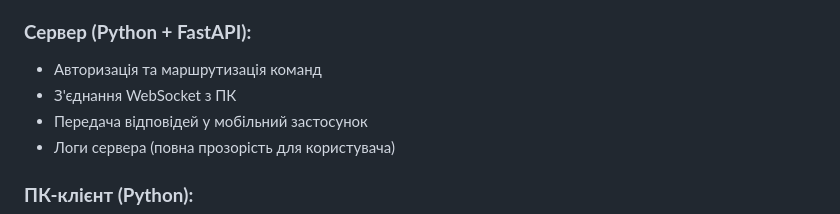
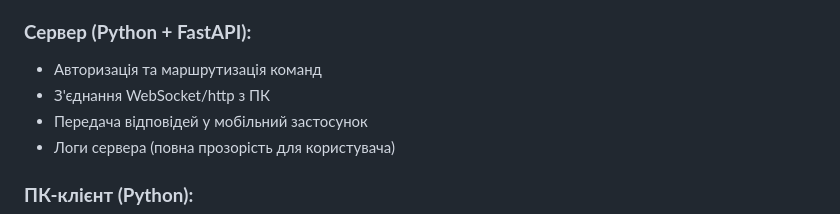
Before and after one commit to Chefmoderator/controle_pc, a Markdown page: README.md, the part around the change. Drawn GitHub-style.

Commit message:
Update WebSocket connection description in README

```diff
--- a/README.md
+++ b/README.md
@@ -24,7 +24,7 @@ ControlFlow створений для того, щоб надати корист
 
 ### **Сервер (Python + FastAPI):**
 - Авторизація та маршрутизація команд
-- З'єднання WebSocket з ПК
+- З'єднання WebSocket/http з ПК
 - Передача відповідей у мобільний застосунок
 - Логи сервера (повна прозорість для користувача)
 
```
